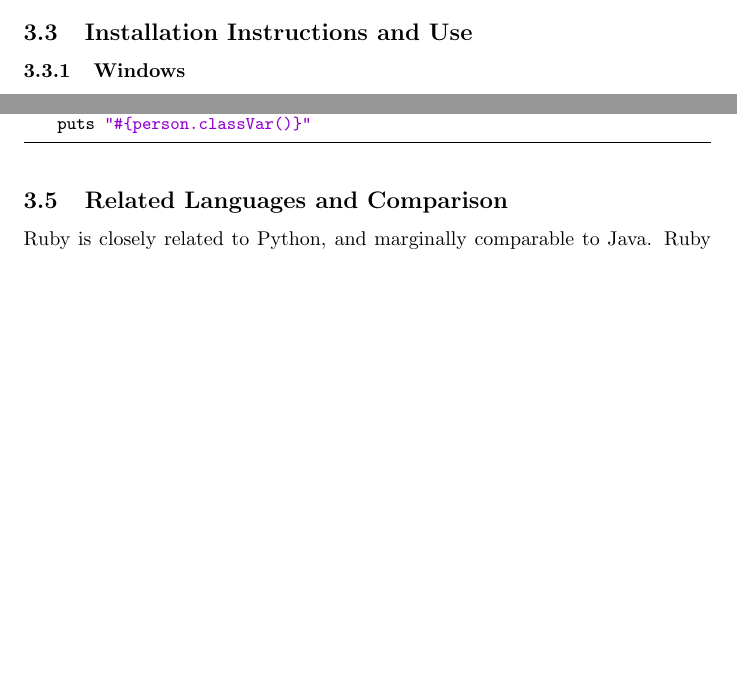
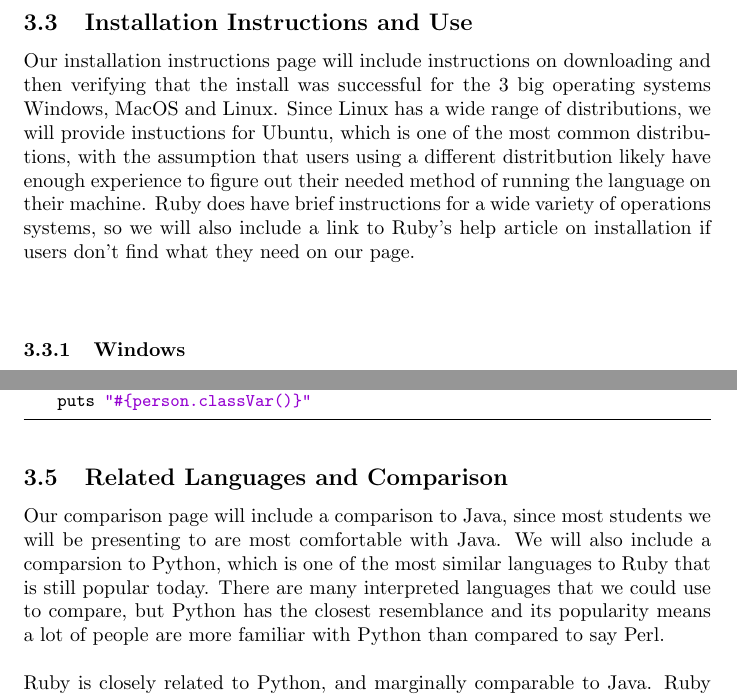
Before and after one commit to seanbsu/Ruby, a LaTeX document (proposal/Ruby_proposal.tex): two parts of pages 2 and 5 of 6 before the commit and two parts of pages 3 and 6 of 7 after it, joined at a grey line, cut so that both start at the same text, the shorter picture padded with empty space. Compiled offline with pdfLaTeX.

Commit message:
outlines for each page

```diff
--- a/proposal/Ruby_proposal.tex
+++ b/proposal/Ruby_proposal.tex
@@ -79,6 +88,12 @@
   \end{itemize}
 
 \subsection{Installation Instructions and Use}
+  Our installation instructions page will include instructions on downloading and then verifying that the install was successful for the 3 big operating systems Windows, MacOS and Linux.
+  Since Linux has a wide range of distributions, we will provide instuctions for Ubuntu, which is one of the most common distributions, with the assumption that users using a different distritbution
+  likely have enough experience to figure out their needed method of running the language on their machine. Ruby does have brief instructions for a wide variety of operations systems, so we will also
+  include a link to Ruby's help article on installation if users don't find what they need on our page.
+  \newline
+  \newline
   \subsubsection{Windows}
     \begin{enumerate}
       \item Click \href{https://rubyinstaller.org/}{this} link to the RubyInstaller for Windows
@@ -182,6 +202,11 @@
   \end{lstlisting}
 
 \subsection{Related Languages and Comparison}
+  Our comparison page will include a comparison to Java, since most students we will be presenting to are most comfortable with Java. We will also include a comparsion to Python,
+  which is one of the most similar languages to Ruby that is still popular today. There are many interpreted languages that we could use to compare, but Python has the closest resemblance
+  and its popularity means a lot of people are more familiar with Python than compared to say Perl.
+  \newline
+  \newline
   Ruby is closely related to Python, and marginally comparable to Java.
   Ruby resemembles Python for several reasons, such as it is a loosely typed interpreted language, and primarily uses newlines for delimiting
   code execution instead of semicolons. Semicolons can still be used if the developer desires, or if they want to put multiple commands to execute on the same line,
```
Also changed, not shown: proposal/Ruby_proposal.tex (14 more changed lines).
